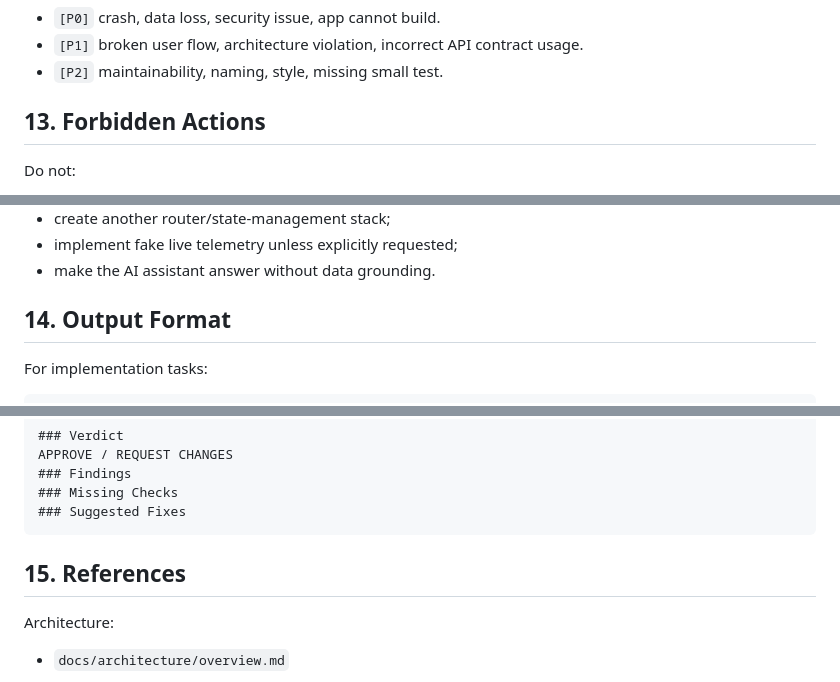
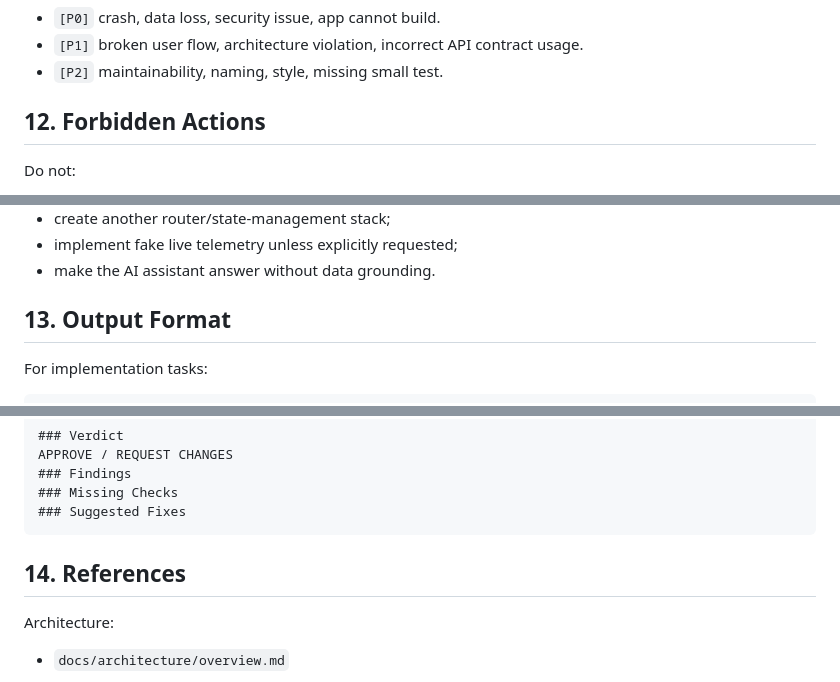
Before and after one commit to my-talking-shaha/my-talking-shaha, a Markdown page: frontend/AGENTS.md, 3 parts joined by grey strips. GitHub-like rendering.

````diff
--- a/frontend/AGENTS.md
+++ b/frontend/AGENTS.md
@@ -246,7 +234,7 @@ Severity levels:
 - `[P1]` broken user flow, architecture violation, incorrect API contract usage.
 - `[P2]` maintainability, naming, style, missing small test.
 
-## 13. Forbidden Actions
+## 12. Forbidden Actions
 
 Do not:
 - put HTTP code in widgets/controllers;
@@ -260,7 +248,7 @@ Do not:
 - implement fake live telemetry unless explicitly requested;
 - make the AI assistant answer without data grounding.
 
-## 14. Output Format
+## 13. Output Format
 
 For implementation tasks:
 
@@ -294,7 +282,7 @@ APPROVE / REQUEST CHANGES
 ### Suggested Fixes
 ```
 
-## 15. References
+## 14. References
 
 Architecture:
 - `docs/architecture/overview.md`
````
Also changed, not shown: other parts of frontend/AGENTS.md (+9 -21 lines).
